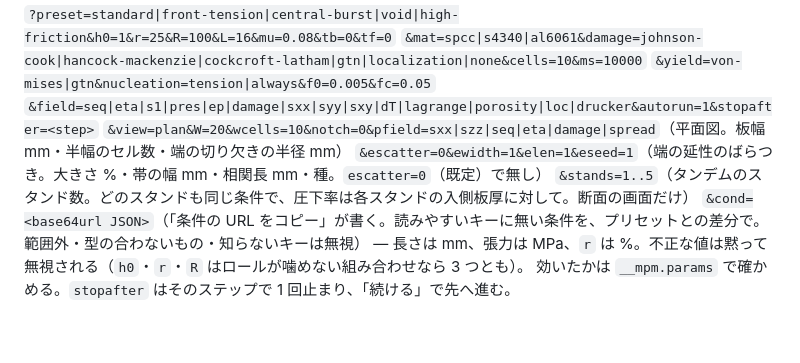
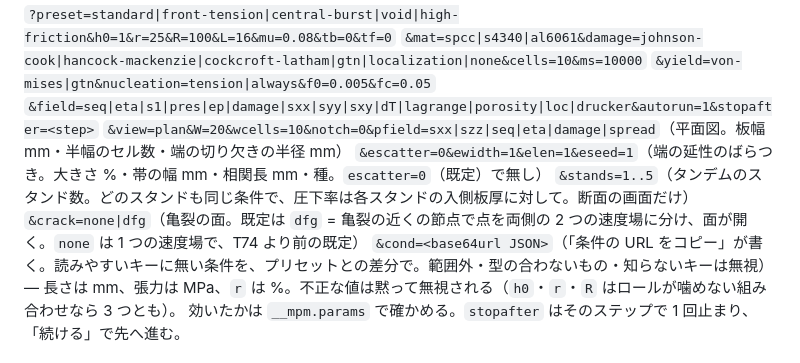
Before and after one commit to tacki7/my-mpm, a Markdown page: CLAUDE.md, the part around the change. GitHub-like rendering; blank space fills up the shorter version.

Commit message:
docs: the crack= query key, whose default is now dfg
The list of query parameters never had a line for numerics.crackFields (missed
when T17 added the key), and T74 made 'dfg' the default, so an omitted crack=
no longer means what the page used to do.

Co-Authored-By: Claude Fable 5.1 <noreply@anthropic.com>

```diff
--- a/CLAUDE.md
+++ b/CLAUDE.md
@@ -109,6 +109,7 @@ Math.exp・log の最後の 1 ビットが違うのでビット一致はしな
 `&view=plan&W=20&wcells=10&notch=0&pfield=sxx|szz|seq|eta|damage|spread`（平面図。板幅 mm・半幅のセル数・端の切り欠きの半径 mm）
 `&escatter=0&ewidth=1&elen=1&eseed=1`（端の延性のばらつき。大きさ %・帯の幅 mm・相関長 mm・種。`escatter=0`（既定）で無し）
 `&stands=1..5`（タンデムのスタンド数。どのスタンドも同じ条件で、圧下率は各スタンドの入側板厚に対して。断面の画面だけ）
+`&crack=none|dfg`（亀裂の面。既定は `dfg` = 亀裂の近くの節点で点を両側の 2 つの速度場に分け、面が開く。`none` は 1 つの速度場で、T74 より前の既定）
 `&cond=<base64url JSON>`（「条件の URL をコピー」が書く。読みやすいキーに無い条件を、プリセットとの差分で。範囲外・型の合わないもの・知らないキーは無視）
 — 長さは mm、張力は MPa、`r` は %。不正な値は黙って無視される（`h0`・`r`・`R` はロールが噛めない組み合わせなら 3 つとも）。
 効いたかは `__mpm.params` で確かめる。`stopafter` はそのステップで 1 回止まり、「続ける」で先へ進む。
```
